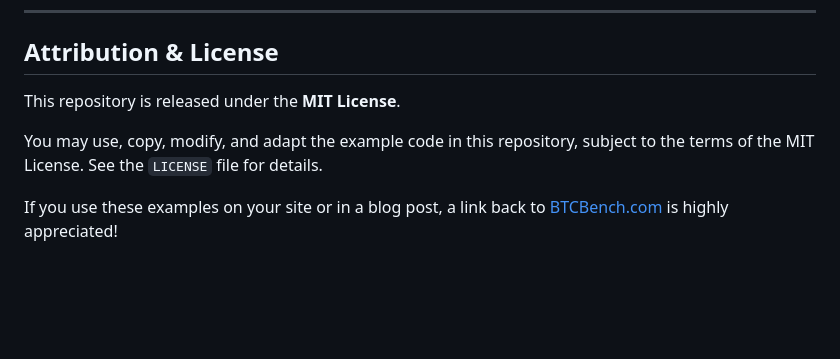
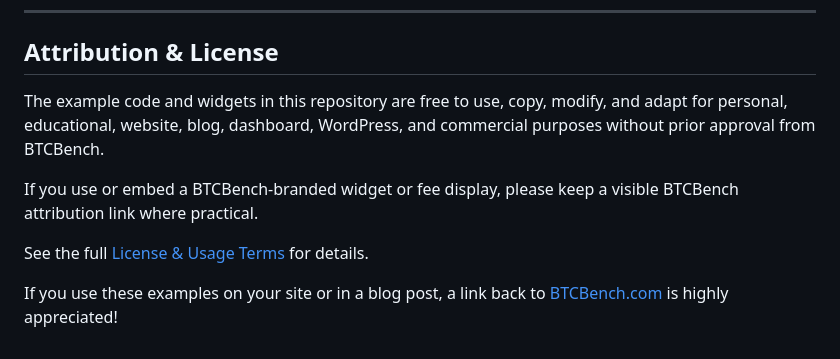
Before and after one commit to btcbench-com/btcbench-api-examples, a Markdown page: README.md, the part around the change. Rendered like a GitHub page; blank space fills up the shorter version.

Commit message:
Update README.md-new

```diff
--- a/README.md
+++ b/README.md
@@ -227,8 +227,13 @@ Please keep contributions neutral, factual, and focused on public BTCBench resou
 
 ## Attribution & License
 
-This repository is released under the **MIT License**.
+The example code and widgets in this repository are free to use, copy, modify,
+and adapt for personal, educational, website, blog, dashboard, WordPress,
+and commercial purposes without prior approval from BTCBench.
 
-You may use, copy, modify, and adapt the example code in this repository, subject to the terms of the MIT License. See the `LICENSE` file for details.
+If you use or embed a BTCBench-branded widget or fee display, please keep
+a visible BTCBench attribution link where practical.
+
+See the full [License & Usage Terms](https://github.com/btcbench-com/btcbench-api-examples/blob/main/LICENSE) for details.
 
 If you use these examples on your site or in a blog post, a link back to [BTCBench.com](https://www.btcbench.com) is highly appreciated!
```
